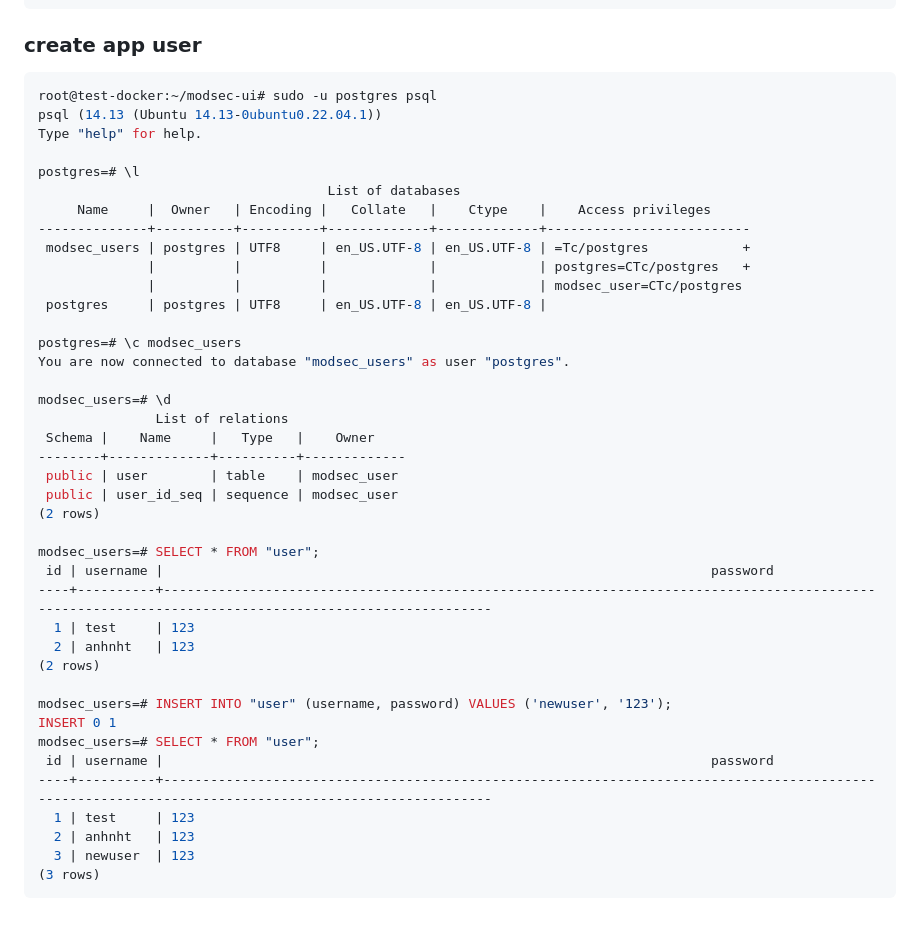
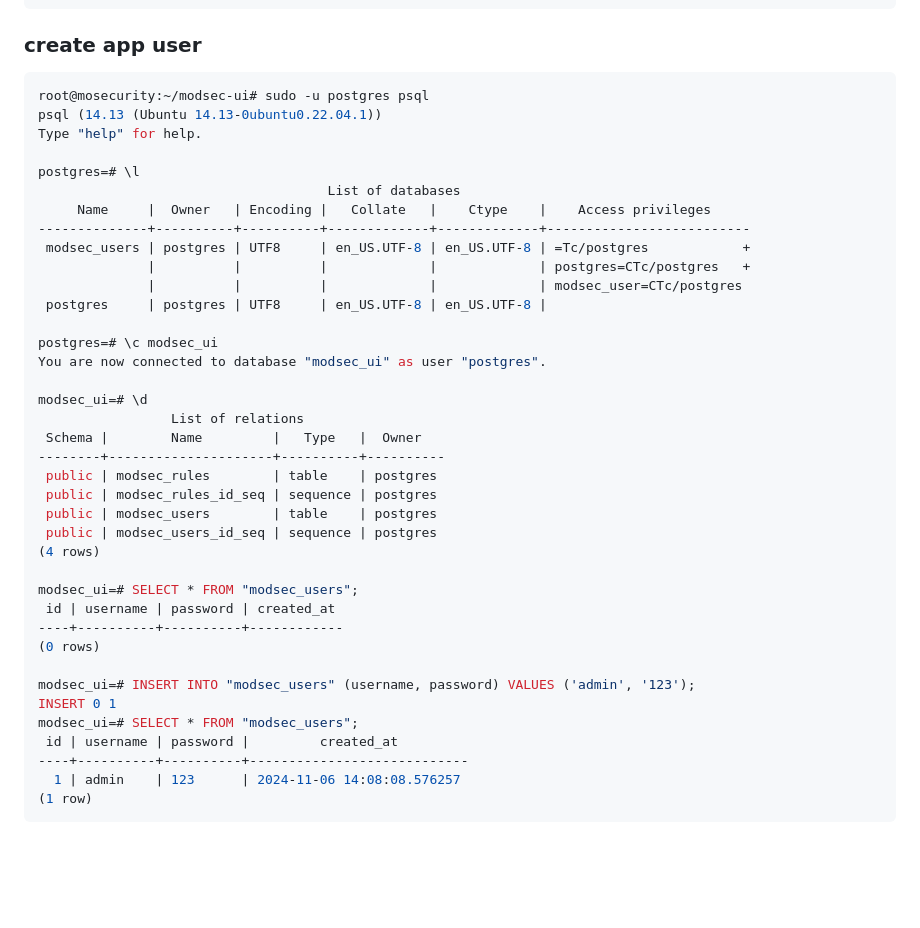
Before and after one commit to m0nK3man/ModSec-UI, a Markdown page: README.md, the part around the change. Rendered like a GitHub page; blank space fills up the shorter version.

````diff
--- a/README.md
+++ b/README.md
@@ -77,7 +77,7 @@ GRANT
 ### create app user
 
 ```sh
-root@test-docker:~/modsec-ui# sudo -u postgres psql
+root@mosecurity:~/modsec-ui# sudo -u postgres psql
 psql (14.13 (Ubuntu 14.13-0ubuntu0.22.04.1))
 Type "help" for help.
 
@@ -90,31 +90,29 @@ postgres=# \l
               |          |          |             |             | modsec_user=CTc/postgres
  postgres     | postgres | UTF8     | en_US.UTF-8 | en_US.UTF-8 |
 
-postgres=# \c modsec_users
-You are now connected to database "modsec_users" as user "postgres".
+postgres=# \c modsec_ui
+You are now connected to database "modsec_ui" as user "postgres".
 
-modsec_users=# \d
-               List of relations
- Schema |    Name     |   Type   |    Owner
---------+-------------+----------+-------------
- public | user        | table    | modsec_user
- public | user_id_seq | sequence | modsec_user
-(2 rows)
+modsec_ui=# \d
+                 List of relations
+ Schema |        Name         |   Type   |  Owner
+--------+---------------------+----------+----------
+ public | modsec_rules        | table    | postgres
+ public | modsec_rules_id_seq | sequence | postgres
+ public | modsec_users        | table    | postgres
+ public | modsec_users_id_seq | sequence | postgres
+(4 rows)
 
-modsec_users=# SELECT * FROM "user";
- id | username |                                                                      password
-----+----------+-----------------------------------------------------------------------------------------------------------------------------------------------------
-  1 | test     | 123
-  2 | anhnht   | 123
-(2 rows)
+modsec_ui=# SELECT * FROM "modsec_users";
+ id | username | password | created_at
+----+----------+----------+------------
+(0 rows)
 
-modsec_users=# INSERT INTO "user" (username, password) VALUES ('newuser', '123');
+modsec_ui=# INSERT INTO "modsec_users" (username, password) VALUES ('admin', '123');
 INSERT 0 1
-modsec_users=# SELECT * FROM "user";
- id | username |                                                                      password
-----+----------+-----------------------------------------------------------------------------------------------------------------------------------------------------
-  1 | test     | 123
-  2 | anhnht   | 123
-  3 | newuser  | 123
-(3 rows)
+modsec_ui=# SELECT * FROM "modsec_users";
+ id | username | password |         created_at
+----+----------+----------+----------------------------
+  1 | admin    | 123      | 2024-11-06 14:08:08.576257
+(1 row)
 ```
````
